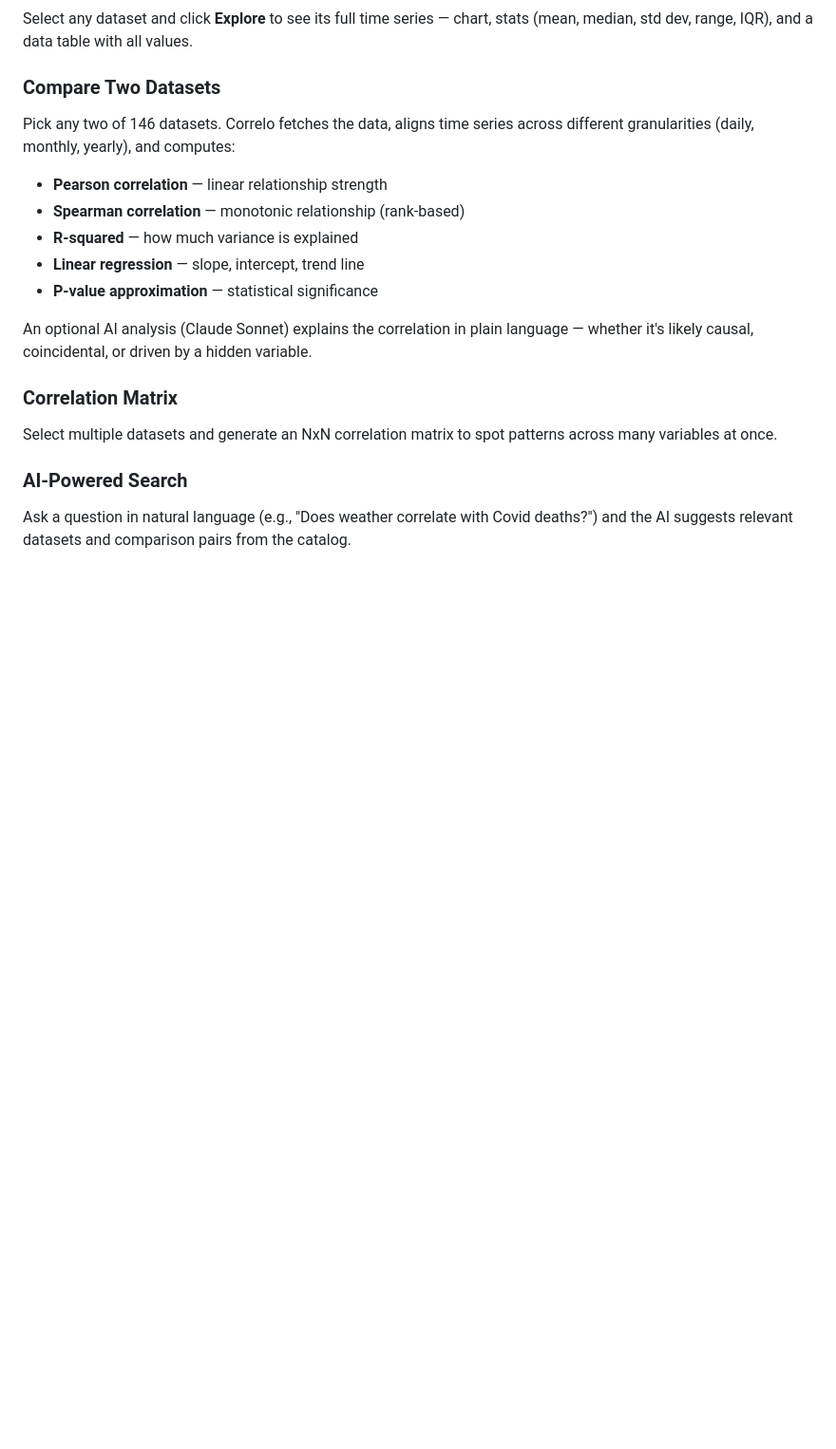
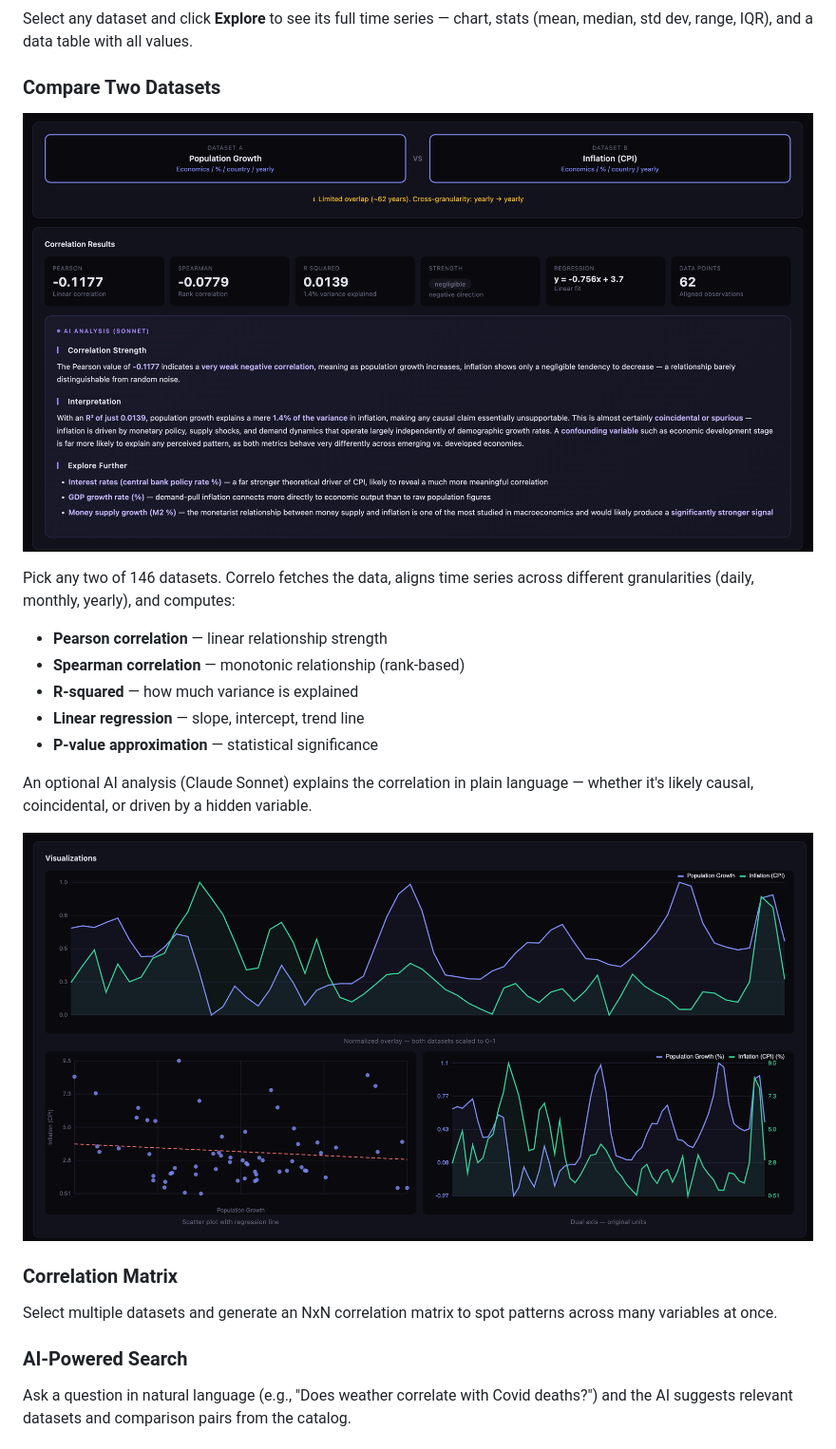
Before and after one commit to Clemens865/Correlo, a Markdown page: README.md, the part around one of its changes. Shown at 95% size. GitHub-like rendering; pictures changed too: docs/screenshots/charts.png (added), docs/screenshots/correlation.png (added); blank space fills up the shorter version.

```diff
--- a/README.md
+++ b/README.md
@@ -25,6 +27,8 @@ Select any dataset and click **Explore** to see its full time series — chart,
 
 ### Compare Two Datasets
 
+![Correlation Analysis](docs/screenshots/correlation.png)
+
 Pick any two of 146 datasets. Correlo fetches the data, aligns time series across different granularities (daily, monthly, yearly), and computes:
 
 - **Pearson correlation** — linear relationship strength
@@ -34,6 +38,8 @@ Pick any two of 146 datasets. Correlo fetches the data, aligns time series acros
 - **P-value approximation** — statistical significance
 
 An optional AI analysis (Claude Sonnet) explains the correlation in plain language — whether it's likely causal, coincidental, or driven by a hidden variable.
+
+![Charts and Visualizations](docs/screenshots/charts.png)
 
 ### Correlation Matrix
 
```
Also changed, not shown: other parts of README.md (+2 -0 lines), docs/screenshots/dropdown.png (added), docs/screenshots/heatmap.png (added), 3 other files.
